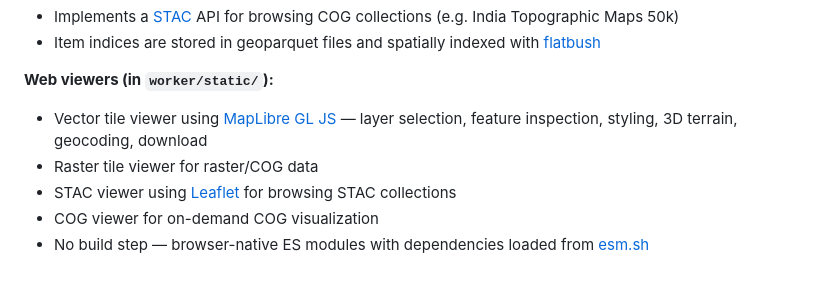
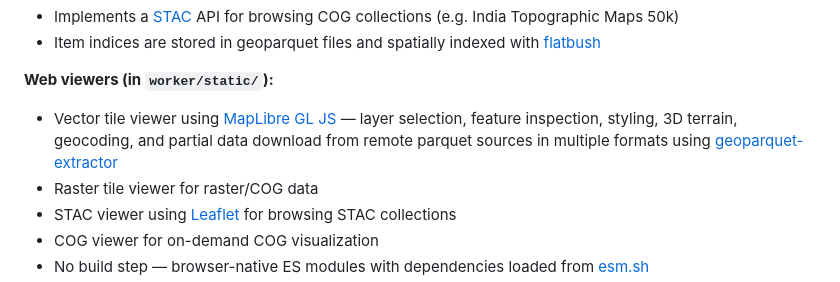
Before and after one commit to ramSeraph/indianopenmaps, a Markdown page: README.md, the part around the change. GitHub-like rendering.

Commit message:
docs: mention geoparquet-extractor for web UI partial data downloads
Co-authored-by: Copilot <223556219+Copilot@users.noreply.github.com>

```diff
--- a/README.md
+++ b/README.md
@@ -39,7 +39,7 @@ A [Hono](https://hono.dev/)-based Cloudflare Worker that serves vector and raste
 - Item indices are stored in geoparquet files and spatially indexed with [flatbush](https://github.com/mourner/flatbush)
 
 **Web viewers (in `worker/static/`):**
-- Vector tile viewer using [MapLibre GL JS](https://maplibre.org/) — layer selection, feature inspection, styling, 3D terrain, geocoding, download
+- Vector tile viewer using [MapLibre GL JS](https://maplibre.org/) — layer selection, feature inspection, styling, 3D terrain, geocoding, and partial data download from remote parquet sources in multiple formats using [geoparquet-extractor](https://github.com/ramSeraph/geoparquet-extractor)
 - Raster tile viewer for raster/COG data
 - STAC viewer using [Leaflet](https://leafletjs.com/) for browsing STAC collections
 - COG viewer for on-demand COG visualization
```
